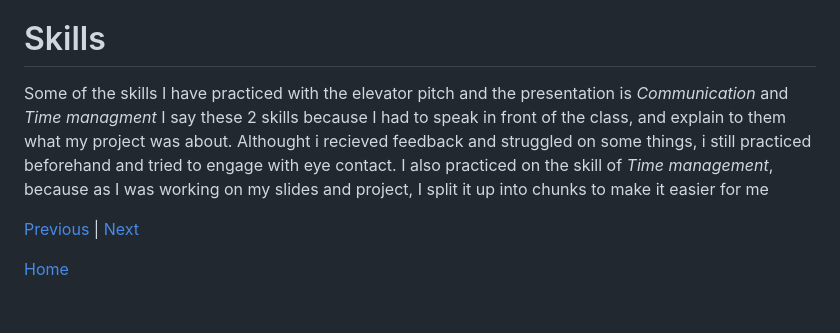
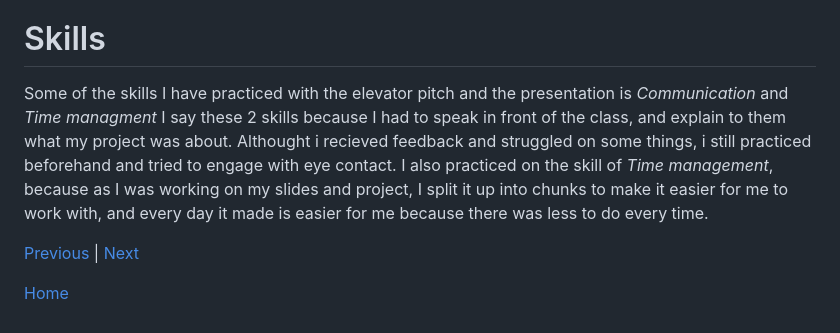
Before and after one commit to gibranz9305/sep10-freedom-project, a Markdown page: blog/entry07.md, the part around the change. Rendered like a GitHub page.

Commit message:
Sun, Jun 7, 2026, 9:41 PM -04:00

```diff
--- a/blog/entry07.md
+++ b/blog/entry07.md
@@ -26,7 +26,7 @@ At this point in the *EDP* also known as Engineering design process, I think I a
 
 # Skills
 
-Some of the skills I have practiced with the elevator pitch and the presentation is *Communication* and *Time managment* I say these 2 skills because I had to speak in front of the class, and explain to them what my project was about. Althought i recieved feedback and struggled on some things, i still practiced beforehand and tried to engage with eye contact. I also practiced on the skill of *Time management*, because as I was working on my slides and project, I split it up into chunks to make it easier for me
+Some of the skills I have practiced with the elevator pitch and the presentation is *Communication* and *Time managment* I say these 2 skills because I had to speak in front of the class, and explain to them what my project was about. Althought i recieved feedback and struggled on some things, i still practiced beforehand and tried to engage with eye contact. I also practiced on the skill of *Time management*, because as I was working on my slides and project, I split it up into chunks to make it easier for me to work with, and every day it made is easier for me because there was less to do every time.
 
 
 
```
